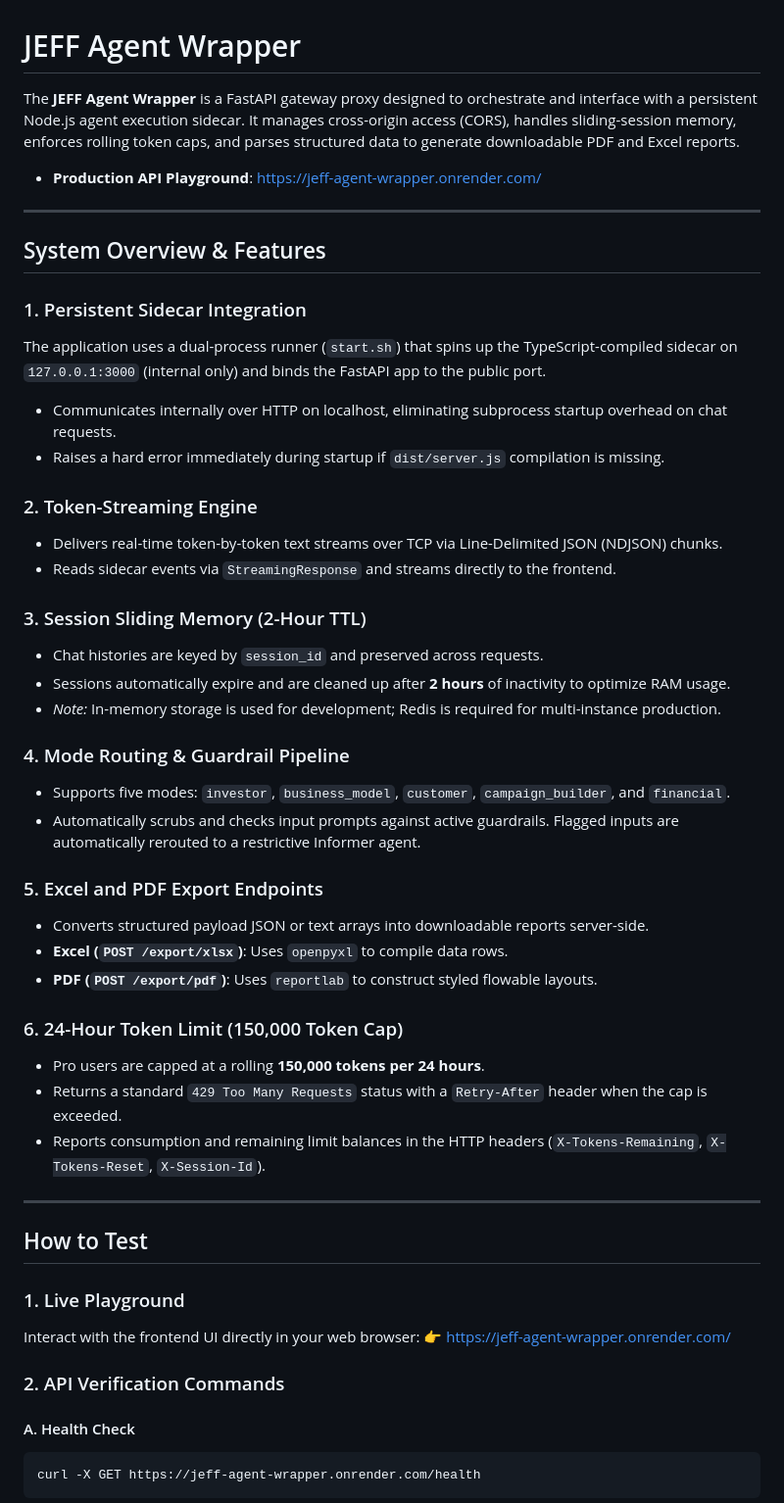
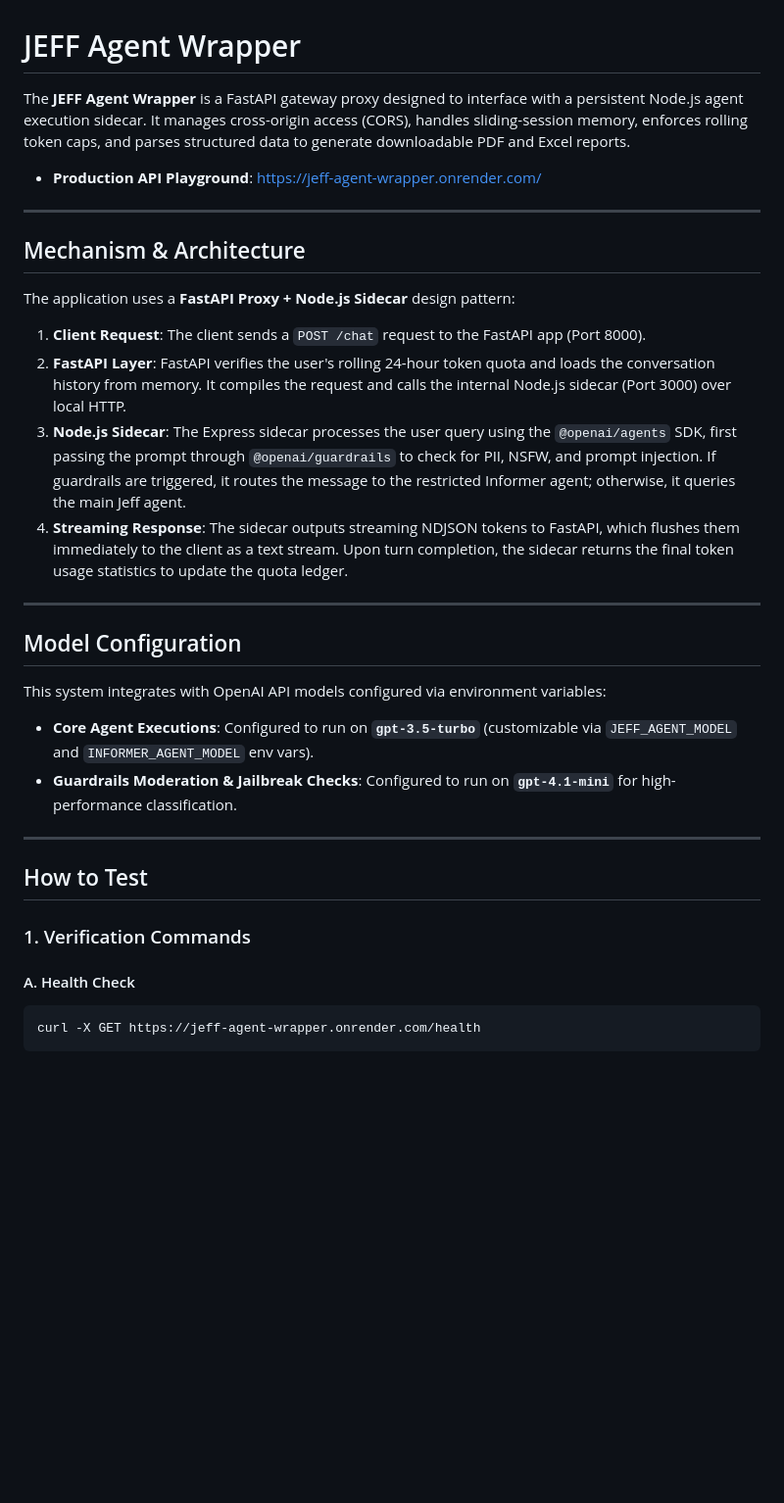
Before and after one commit to RisAhamed/JEFF-Agent-wrapper, a Markdown page: README.md, the part around one of its changes. Shown at 98% size. GitHub-like rendering; blank space fills up the shorter version.

````diff
--- a/README.md
+++ b/README.md
@@ -1,50 +1,32 @@
 # JEFF Agent Wrapper
 
-The **JEFF Agent Wrapper** is a FastAPI gateway proxy designed to orchestrate and interface with a persistent Node.js agent execution sidecar. It manages cross-origin access (CORS), handles sliding-session memory, enforces rolling token caps, and parses structured data to generate downloadable PDF and Excel reports.
+The **JEFF Agent Wrapper** is a FastAPI gateway proxy designed to interface with a persistent Node.js agent execution sidecar. It manages cross-origin access (CORS), handles sliding-session memory, enforces rolling token caps, and parses structured data to generate downloadable PDF and Excel reports.
 
 - **Production API Playground**: [https://jeff-agent-wrapper.onrender.com/](https://jeff-agent-wrapper.onrender.com/)
 
 ---
 
-## System Overview & Features
+## Mechanism & Architecture
 
-### 1. Persistent Sidecar Integration
-The application uses a dual-process runner (`start.sh`) that spins up the TypeScript-compiled sidecar on `127.0.0.1:3000` (internal only) and binds the FastAPI app to the public port.
-- Communicates internally over HTTP on localhost, eliminating subprocess startup overhead on chat requests.
-- Raises a hard error immediately during startup if `dist/server.js` compilation is missing.
+The application uses a **FastAPI Proxy + Node.js Sidecar** design pattern:
+1. **Client Request**: The client sends a `POST /chat` request to the FastAPI app (Port 8000).
+2. **FastAPI Layer**: FastAPI verifies the user's rolling 24-hour token quota and loads the conversation history from memory. It compiles the request and calls the internal Node.js sidecar (Port 3000) over local HTTP.
+3. **Node.js Sidecar**: The Express sidecar processes the user query using the `@openai/agents` SDK, first passing the prompt through `@openai/guardrails` to check for PII, NSFW, and prompt injection. If guardrails are triggered, it routes the message to the restricted Informer agent; otherwise, it queries the main Jeff agent.
+4. **Streaming Response**: The sidecar outputs streaming NDJSON tokens to FastAPI, which flushes them immediately to the client as a text stream. Upon turn completion, the sidecar returns the final token usage statistics to update the quota ledger.
 
-### 2. Token-Streaming Engine
-- Delivers real-time token-by-token text streams over TCP via Line-Delimited JSON (NDJSON) chunks.
-- Reads sidecar events via `StreamingResponse` and streams directly to the frontend.
+---
 
-### 3. Session Sliding Memory (2-Hour TTL)
-- Chat histories are keyed by `session_id` and preserved across requests.
-- Sessions automatically expire and are cleaned up after **2 hours** of inactivity to optimize RAM usage.
-- *Note:* In-memory storage is used for development; Redis is required for multi-instance production.
+## Model Configuration
 
-### 4. Mode Routing & Guardrail Pipeline
-- Supports five modes: `investor`, `business_model`, `customer`, `campaign_builder`, and `financial`.
-- Automatically scrubs and checks input prompts against active guardrails. Flagged inputs are automatically rerouted to a restrictive Informer agent.
-
-### 5. Excel and PDF Export Endpoints
-- Converts structured payload JSON or text arrays into downloadable reports server-side.
-- **Excel (`POST /export/xlsx`)**: Uses `openpyxl` to compile data rows.
-- **PDF (`POST /export/pdf`)**: Uses `reportlab` to construct styled flowable layouts.
-
-### 6. 24-Hour Token Limit (150,000 Token Cap)
-- Pro users are capped at a rolling **150,000 tokens per 24 hours**.
-- Returns a standard `429 Too Many Requests` status with a `Retry-After` header when the cap is exceeded.
-- Reports consumption and remaining limit balances in the HTTP headers (`X-Tokens-Remaining`, `X-Tokens-Reset`, `X-Session-Id`).
+This system integrates with OpenAI API models configured via environment variables:
+- **Core Agent Executions**: Configured to run on **`gpt-3.5-turbo`** (customizable via `JEFF_AGENT_MODEL` and `INFORMER_AGENT_MODEL` env vars).
+- **Guardrails Moderation & Jailbreak Checks**: Configured to run on **`gpt-4.1-mini`** for high-performance classification.
 
 ---
 
 ## How to Test
 
-### 1. Live Playground
-Interact with the frontend UI directly in your web browser:
-👉 [https://jeff-agent-wrapper.onrender.com/](https://jeff-agent-wrapper.onrender.com/)
-
-### 2. API Verification Commands
+### 1. Verification Commands
 
 #### A. Health Check
 ```bash
````
Also changed, not shown: other parts of README.md (+32 -18 lines).
